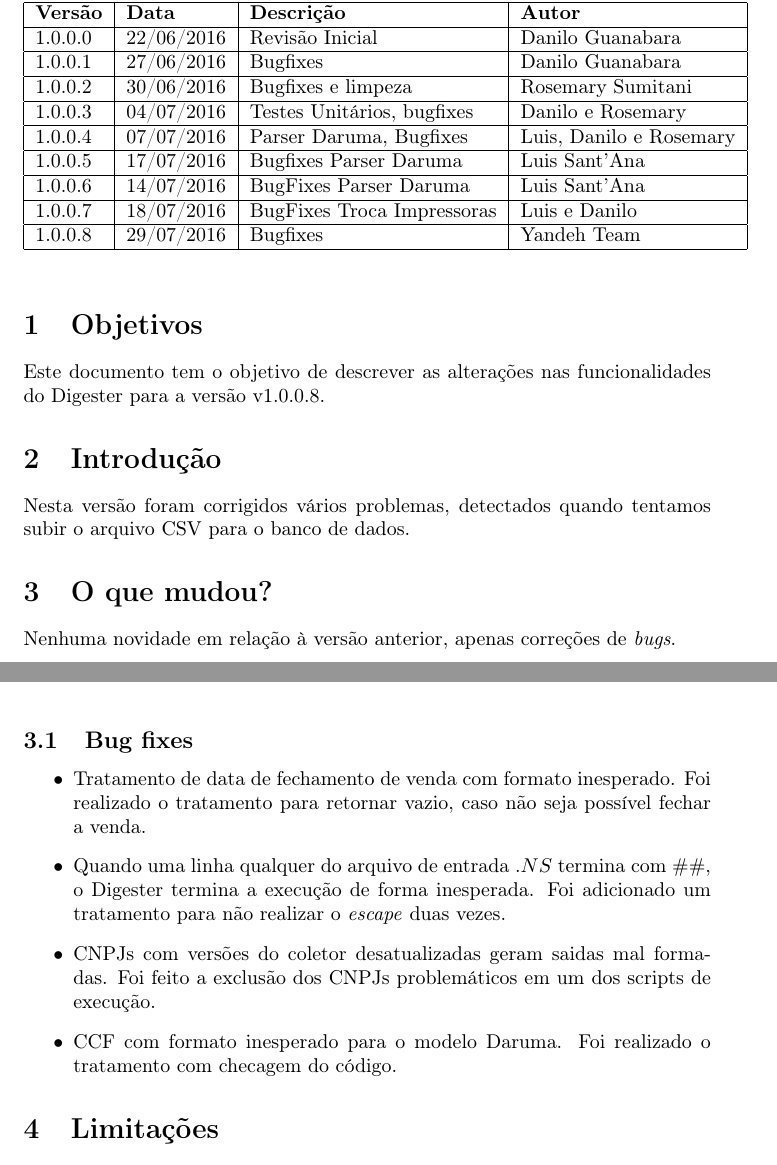
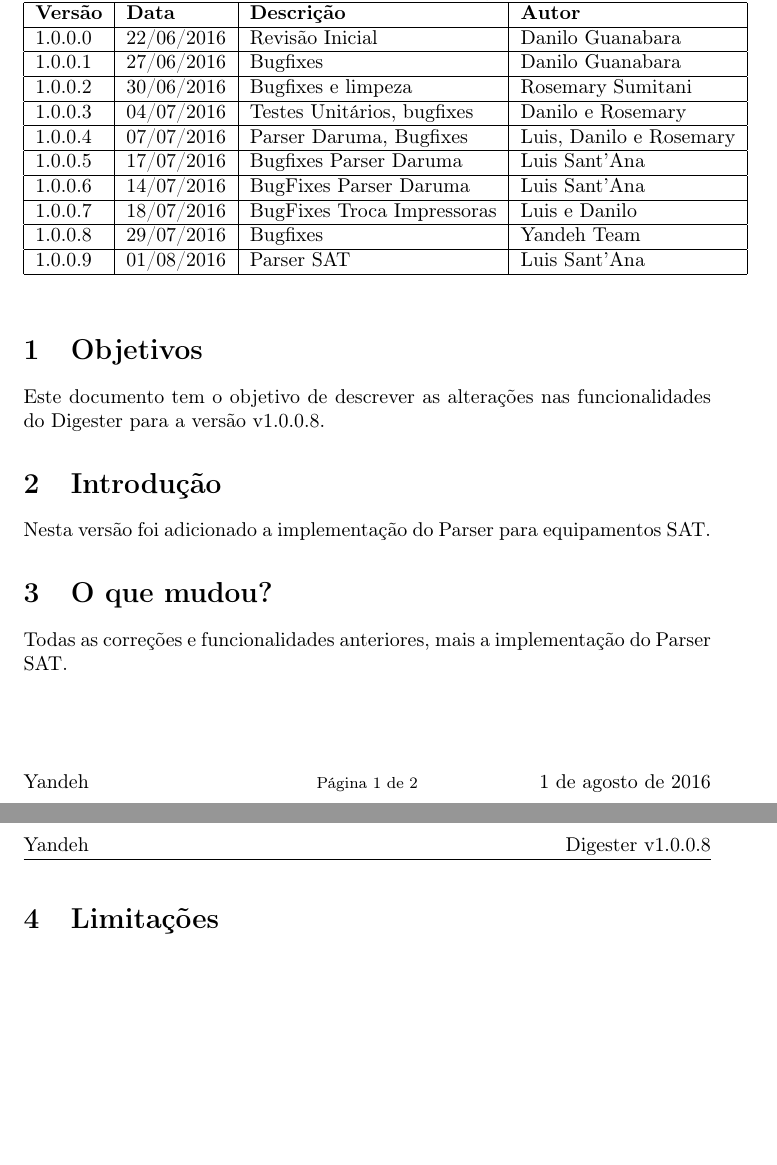
Before and after one commit to luissantanayh/releasenotes, a LaTeX document (releasenotes.tex): two parts of pages 1 and 2 of 3 before the commit and two parts of pages 1 and 2 of 2 after it, joined at a grey line, cut so that both start at the same text, the shorter picture padded with empty space. Compiled offline with pdfLaTeX.

Commit message:
Changes from papeeria V. 1.0.0.9

```diff
--- a/releasenotes.tex
+++ b/releasenotes.tex
@@ -93,6 +93,7 @@
 1.0.0.6           & 14/07/2016    & BugFixes Parser Daruma          & Luis Sant'Ana                                        \\ \hline
 1.0.0.7           & 18/07/2016    & BugFixes Troca Impressoras      & Luis e Danilo                                        \\ \hline
 1.0.0.8           & 29/07/2016    & Bugfixes                        & Yandeh Team                                          \\ \hline
+1.0.0.9           & 01/08/2016    & Parser SAT                      & Luis Sant'Ana                                        \\ \hline
 \end{tabular}
 \end{table}
 
@@ -104,20 +105,11 @@ Este documento tem o objetivo de descrever as alterações nas funcionalidades d
 
 
 \section{Introdução}
-Nesta versão foram corrigidos vários problemas, detectados quando tentamos subir o arquivo CSV para o banco de dados.
+Nesta versão foi adicionado a implementação do Parser para equipamentos SAT.
 
 \section{O que mudou?}
 
-Nenhuma novidade em relação à versão anterior, apenas correções de \emph{bugs}.
-
-\subsection{Bug fixes}
-\begin{itemize}
-    \item Tratamento de data de fechamento de venda com formato inesperado. Foi realizado o tratamento para retornar vazio, caso não seja possível fechar a venda.
-    \item Quando uma linha qualquer do arquivo de entrada $.NS$ termina com $\#\#$, o Digester termina a execução de forma inesperada. Foi adicionado um tratamento para não realizar o \emph{escape} duas vezes.
-    \item CNPJs com versões do coletor desatualizadas geram saidas mal formadas. Foi feito a exclusão dos CNPJs problemáticos em um dos scripts de execução.
-    \item CCF com formato inesperado para o modelo Daruma. Foi realizado o tratamento com checagem do código.
-\end{itemize}
-
+Todas as correções e funcionalidades anteriores, mais a implementação do Parser SAT.
 
 \section{Limitações}
 Nenhuma limitação a princípio.
```
Also changed, not shown: releasenotes.tex (3 more changed lines).
